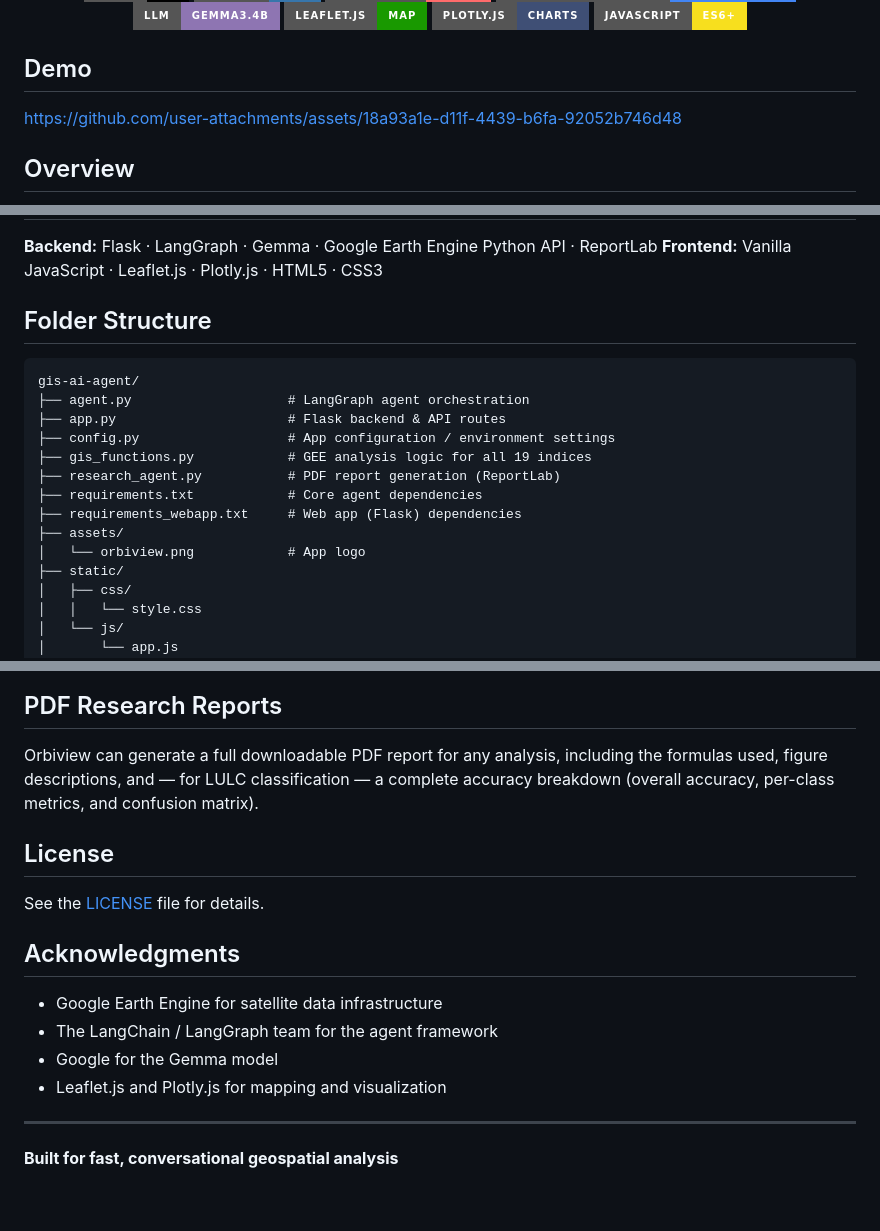
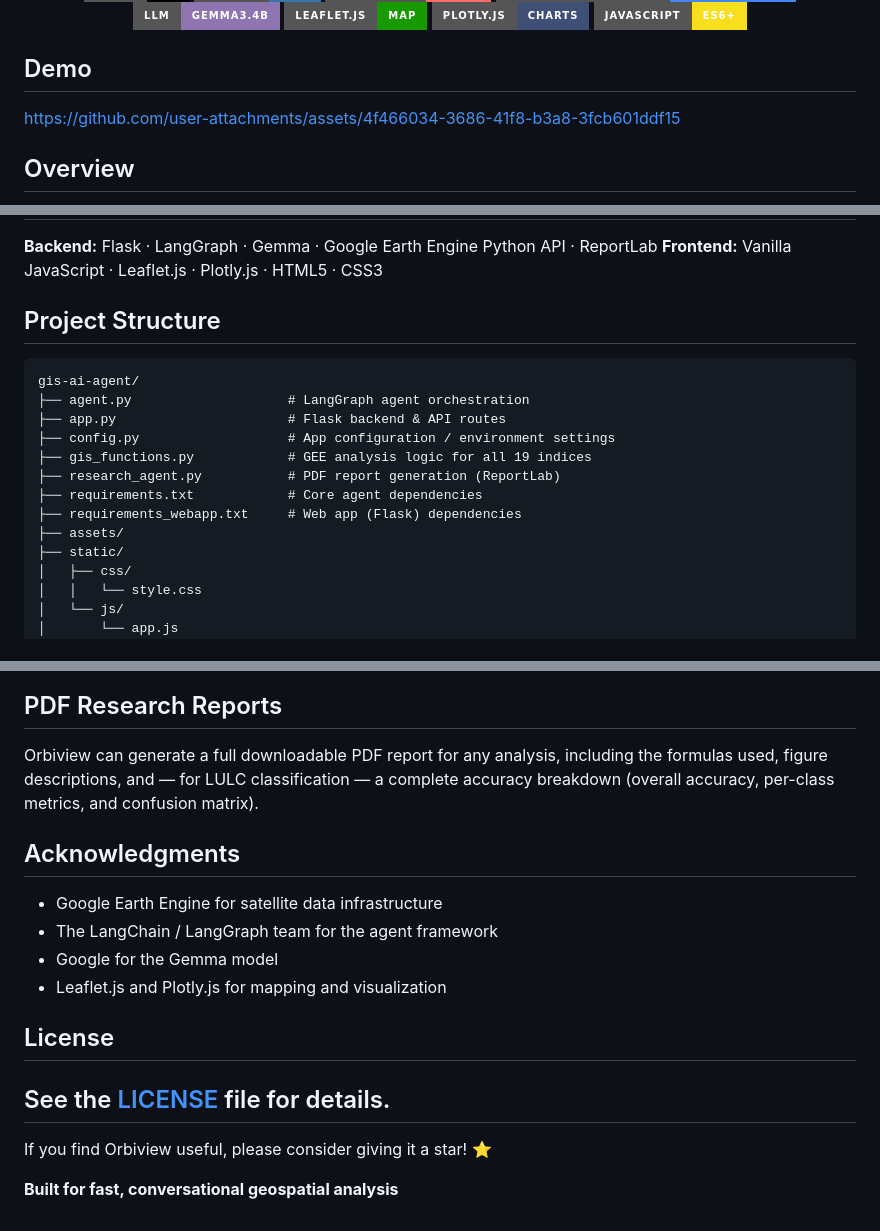
Before and after one commit to fiqcodes/gis-ai-agent, a Markdown page: README.md, 3 parts joined by grey strips. GitHub-like rendering; badges without logos.

Commit message:
fix video and layout

````diff
--- a/README.md
+++ b/README.md
@@ -14,10 +14,9 @@
 
 </div>
 
-
 ## Demo
 
-https://github.com/user-attachments/assets/18a93a1e-d11f-4439-b6fa-92052b746d48
+https://github.com/user-attachments/assets/4f466034-3686-41f8-b3a8-3fcb601ddf15
 
 ## Overview
 
@@ -75,7 +74,7 @@ templates/index.html + static/js/app.js ──► Chat + Leaflet map + Plotly ch
 **Backend:** Flask · LangGraph · Gemma · Google Earth Engine Python API · ReportLab
 **Frontend:** Vanilla JavaScript · Leaflet.js · Plotly.js · HTML5 · CSS3
 
-## Folder Structure
+## Project Structure
 
 ```
 gis-ai-agent/
@@ -87,7 +86,6 @@ gis-ai-agent/
 ├── requirements.txt            # Core agent dependencies
 ├── requirements_webapp.txt     # Web app (Flask) dependencies
 ├── assets/
-│   └── orbiview.png            # App logo
 ├── static/
 │   ├── css/
 │   │   └── style.css
@@ -177,10 +175,6 @@ typing-extensions>=4.8.0
 
 Orbiview can generate a full downloadable PDF report for any analysis, including the formulas used, figure descriptions, and — for LULC classification — a complete accuracy breakdown (overall accuracy, per-class metrics, and confusion matrix).
 
-## License
-
-See the [LICENSE](LICENSE) file for details.
-
 ## Acknowledgments
 
 - Google Earth Engine for satellite data infrastructure
@@ -188,6 +182,10 @@ See the [LICENSE](LICENSE) file for details.
 - Google for the Gemma model
 - Leaflet.js and Plotly.js for mapping and visualization
 
+## License
+
+See the [LICENSE](LICENSE) file for details.
 ---
+If you find Orbiview useful, please consider giving it a star! ⭐
 
 **Built for fast, conversational geospatial analysis**
````
